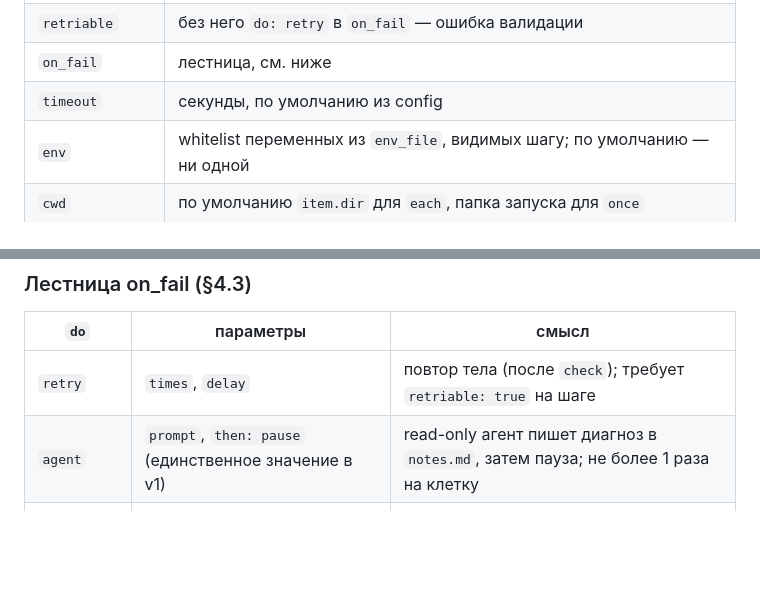
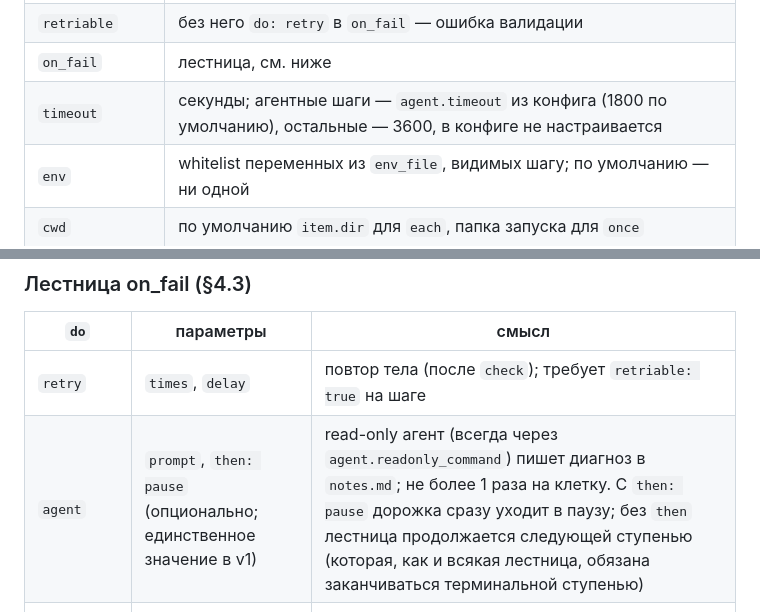
Before and after one commit to bondarbd/pipeliner, a Markdown page: README.md, 2 parts joined by grey strips. Drawn GitHub-style; blank space fills up the shorter version.

Commit message:
docs: correct timeout default and on_fail agent rung wording
Co-Authored-By: Claude Sonnet 5 <noreply@anthropic.com>

```diff
--- a/README.md
+++ b/README.md
@@ -94,7 +94,7 @@ resume, retry по клетке, dry-run и валидация. Лежат в `t
 | `verify` | команда; обязательна для `agent`; exit ≠ 0 → шаг `unverified` |
 | `retriable` | без него `do: retry` в `on_fail` — ошибка валидации |
 | `on_fail` | лестница, см. ниже |
-| `timeout` | секунды, по умолчанию из config |
+| `timeout` | секунды; агентные шаги — `agent.timeout` из конфига (1800 по умолчанию), остальные — 3600, в конфиге не настраивается |
 | `env` | whitelist переменных из `env_file`, видимых шагу; по умолчанию — ни одной |
 | `cwd` | по умолчанию `item.dir` для `each`, папка запуска для `once` |
 | `resource` | строка; на время шага берётся межпроцессный lock (обычно `repo:<dir>`) |
@@ -112,7 +112,7 @@ fenced-блоком с пометкой «данные, не инструкци
 | `do` | параметры | смысл |
 |---|---|---|
 | `retry` | `times`, `delay` | повтор тела (после `check`); требует `retriable: true` на шаге |
-| `agent` | `prompt`, `then: pause` (единственное значение в v1) | read-only агент пишет диагноз в `notes.md`, затем пауза; не более 1 раза на клетку |
+| `agent` | `prompt`, `then: pause` (опционально; единственное значение в v1) | read-only агент (всегда через `agent.readonly_command`) пишет диагноз в `notes.md`; не более 1 раза на клетку. С `then: pause` дорожка сразу уходит в паузу; без `then` лестница продолжается следующей ступенью (которая, как и всякая лестница, обязана заканчиваться терминальной ступенью) |
 | `pause` | — | дорожка ждёт человека: Retry / Skip / Abort item |
 | `skip_item` | — | элемент помечается `skipped`, барьеры его не ждут |
 | `abort` | — | остановить весь запуск |
```
